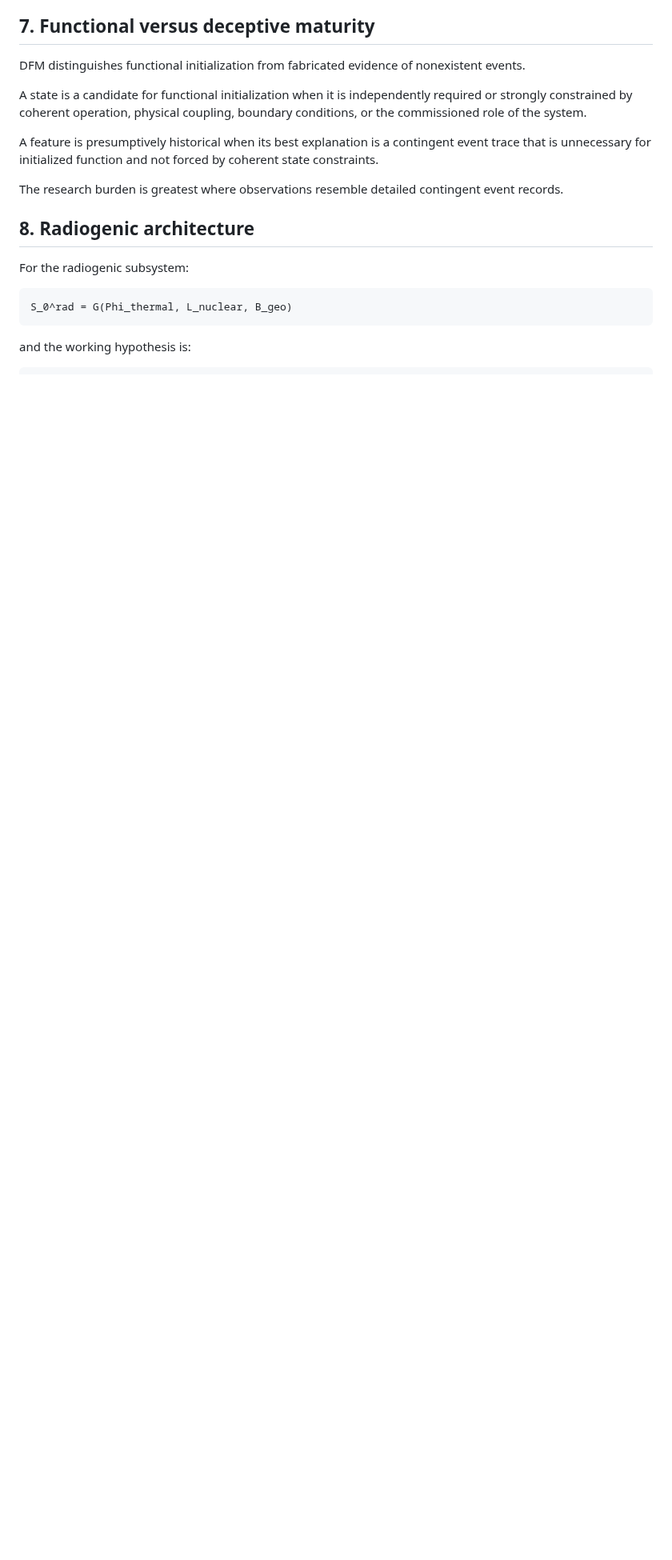
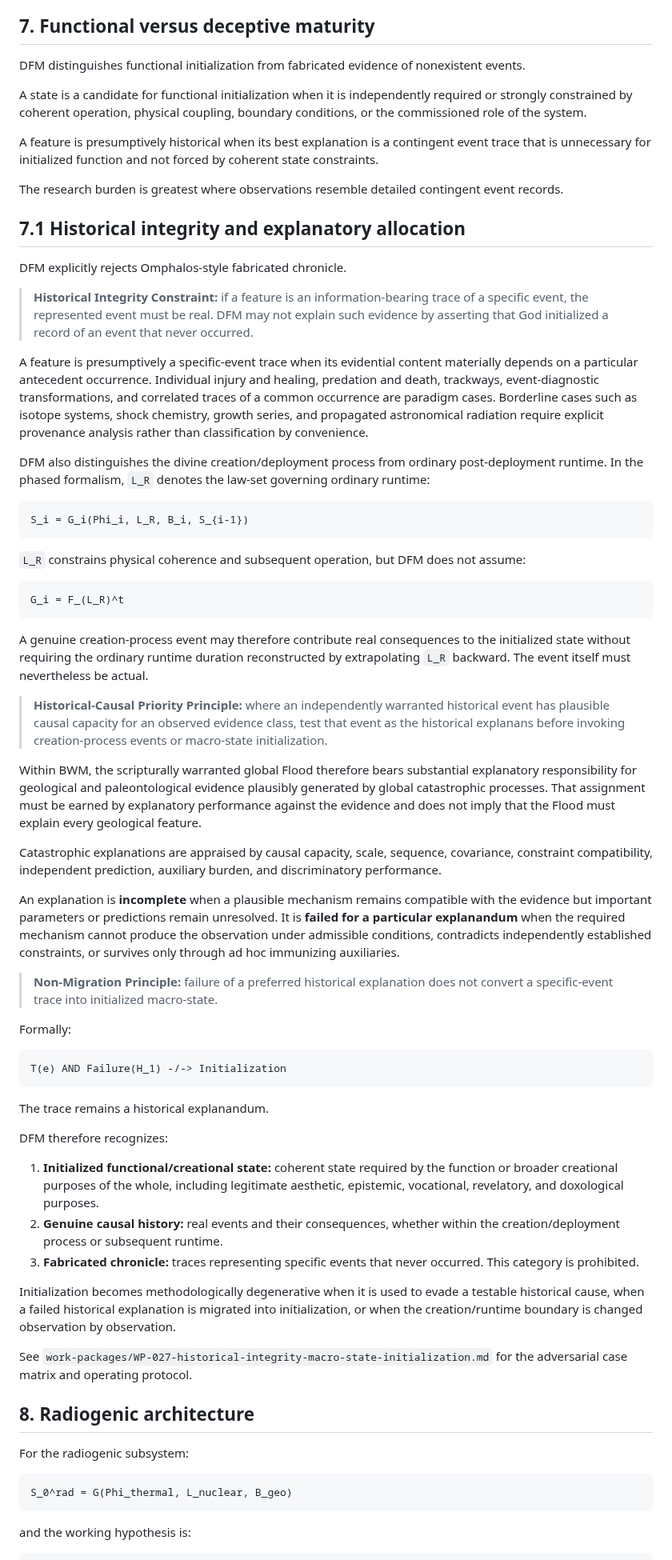
Before and after one commit to jdlongmire/designed-functional-maturity, a Markdown page: PROGRAMME.md, the part around one of its changes. Shown at 80% size. GitHub-like rendering; blank space fills up the shorter version.

Commit message:
Formalize historical integrity and explanatory allocation

````diff
--- a/PROGRAMME.md
+++ b/PROGRAMME.md
@@ -111,6 +111,56 @@ A state is a candidate for functional initialization when it is independently re
 A feature is presumptively historical when its best explanation is a contingent event trace that is unnecessary for initialized function and not forced by coherent state constraints.
 
 The research burden is greatest where observations resemble detailed contingent event records.
+
+## 7.1 Historical integrity and explanatory allocation
+
+DFM explicitly rejects Omphalos-style fabricated chronicle.
+
+> **Historical Integrity Constraint:** if a feature is an information-bearing trace of a specific event, the represented event must be real. DFM may not explain such evidence by asserting that God initialized a record of an event that never occurred.
+
+A feature is presumptively a specific-event trace when its evidential content materially depends on a particular antecedent occurrence. Individual injury and healing, predation and death, trackways, event-diagnostic transformations, and correlated traces of a common occurrence are paradigm cases. Borderline cases such as isotope systems, shock chemistry, growth series, and propagated astronomical radiation require explicit provenance analysis rather than classification by convenience.
+
+DFM also distinguishes the divine creation/deployment process from ordinary post-deployment runtime. In the phased formalism, `L_R` denotes the law-set governing ordinary runtime:
+
+```text
+S_i = G_i(Phi_i, L_R, B_i, S_{i-1})
+```
+
+`L_R` constrains physical coherence and subsequent operation, but DFM does not assume:
+
+```text
+G_i = F_(L_R)^t
+```
+
+A genuine creation-process event may therefore contribute real consequences to the initialized state without requiring the ordinary runtime duration reconstructed by extrapolating `L_R` backward. The event itself must nevertheless be actual.
+
+> **Historical-Causal Priority Principle:** where an independently warranted historical event has plausible causal capacity for an observed evidence class, test that event as the historical explanans before invoking creation-process events or macro-state initialization.
+
+Within BWM, the scripturally warranted global Flood therefore bears substantial explanatory responsibility for geological and paleontological evidence plausibly generated by global catastrophic processes. That assignment must be earned by explanatory performance against the evidence and does not imply that the Flood must explain every geological feature.
+
+Catastrophic explanations are appraised by causal capacity, scale, sequence, covariance, constraint compatibility, independent prediction, auxiliary burden, and discriminatory performance.
+
+An explanation is **incomplete** when a plausible mechanism remains compatible with the evidence but important parameters or predictions remain unresolved. It is **failed for a particular explanandum** when the required mechanism cannot produce the observation under admissible conditions, contradicts independently established constraints, or survives only through ad hoc immunizing auxiliaries.
+
+> **Non-Migration Principle:** failure of a preferred historical explanation does not convert a specific-event trace into initialized macro-state.
+
+Formally:
+
+```text
+T(e) AND Failure(H_1) -/-> Initialization
+```
+
+The trace remains a historical explanandum.
+
+DFM therefore recognizes:
+
+1. **Initialized functional/creational state:** coherent state required by the function or broader creational purposes of the whole, including legitimate aesthetic, epistemic, vocational, revelatory, and doxological purposes.
+2. **Genuine causal history:** real events and their consequences, whether within the creation/deployment process or subsequent runtime.
+3. **Fabricated chronicle:** traces representing specific events that never occurred. This category is prohibited.
+
+Initialization becomes methodologically degenerative when it is used to evade a testable historical cause, when a failed historical explanation is migrated into initialization, or when the creation/runtime boundary is changed observation by observation.
+
+See `work-packages/WP-027-historical-integrity-macro-state-initialization.md` for the adversarial case matrix and operating protocol.
 
 ## 8. Radiogenic architecture
 
````
Also changed, not shown: other parts of PROGRAMME.md (+1 -1 lines).
